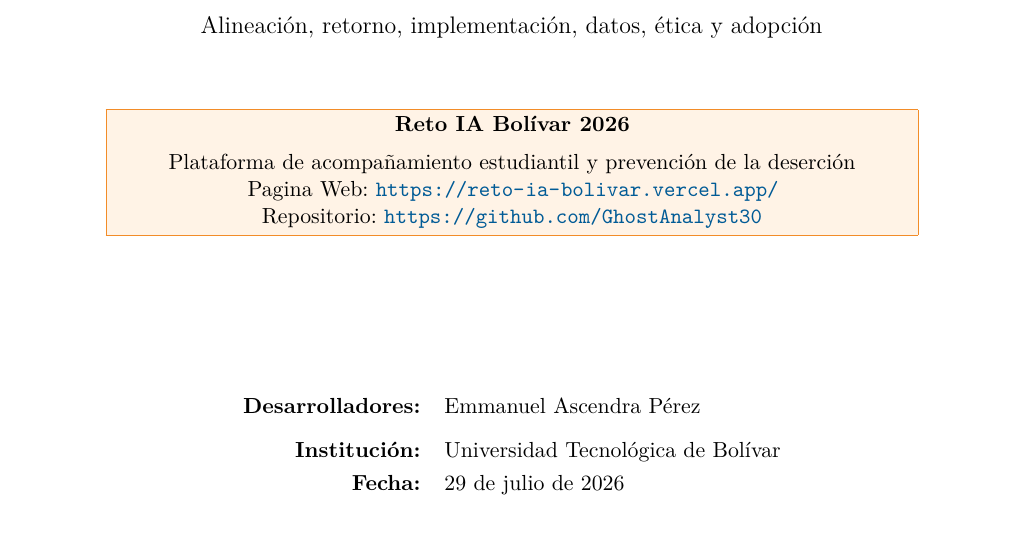
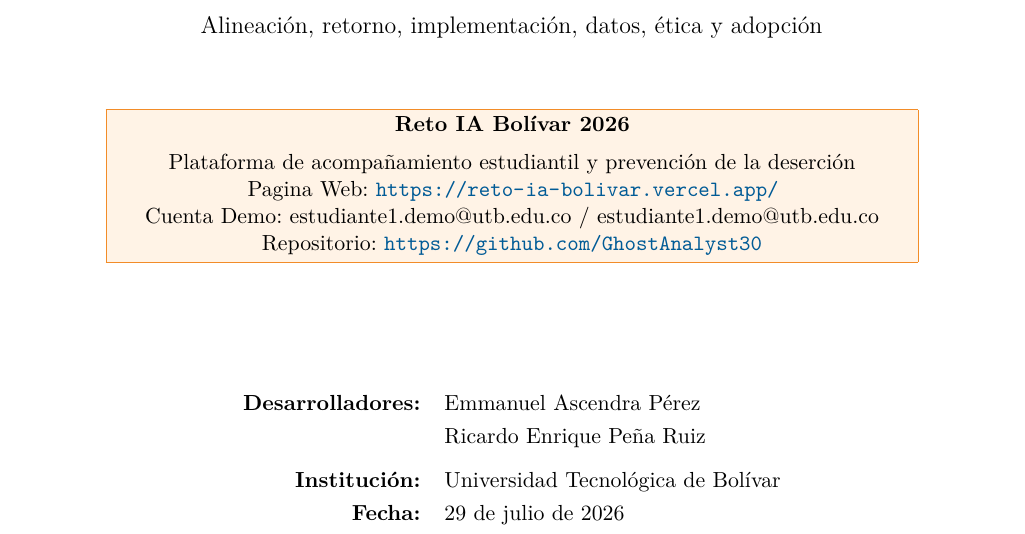
Before and after one commit to GhostAnalyst30/Reto-IA-Bolivar, a LaTeX document (docs/evaluacion-reto-ia-bolivar.tex): part of page 1 of 17, cut so that both start at the same text. Compiled offline with pdfLaTeX.

Commit message:
Update evaluation report for Reto IA Bolívar 2026
- Revised the document layout for improved readability and presentation.
- Added a demo account and repository link for better accessibility to project resources.
- Included additional developer information to acknowledge contributions.
- Updated the project date to reflect the current timeline.

```diff
--- a/docs/evaluacion-reto-ia-bolivar.tex
+++ b/docs/evaluacion-reto-ia-bolivar.tex
@@ -113,13 +113,15 @@
       \textbf{Reto IA Bolívar 2026}\\[2mm]
       Plataforma de acompañamiento estudiantil y prevención de la deserción \\
       Pagina Web: \url{https://reto-ia-bolivar.vercel.app/} \\
+      Cuenta Demo: estudiante1.demo@utb.edu.co / estudiante1.demo@utb.edu.co \\
       Repositorio: \url{https://github.com/GhostAnalyst30}
     }%
   }
 
   \vfill
   \begin{tabular}{rl}
-    \textbf{Desarrolladores:} & Emmanuel Ascendra Pérez\\[2mm]
+    \textbf{Desarrolladores:} & Emmanuel Ascendra Pérez\\
+                              & Ricardo Enrique Peña Ruiz\\[2mm]
     \textbf{Institución:}     & Universidad Tecnológica de Bolívar\\
     \textbf{Fecha:}           & 29 de julio de 2026\\
   \end{tabular}
```
Also changed, not shown: docs/evaluacion-reto-ia-bolivar.pdf, 3 other files.
